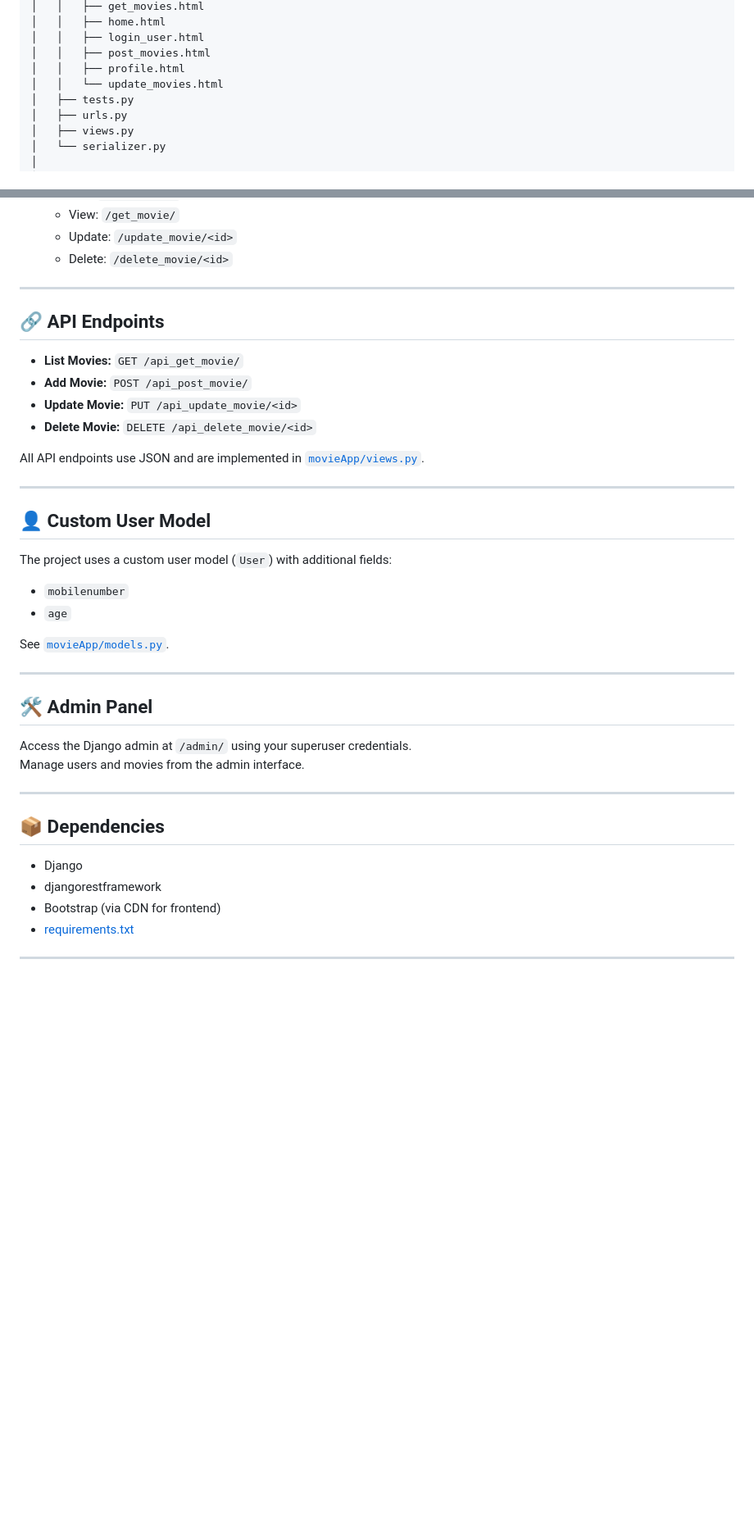
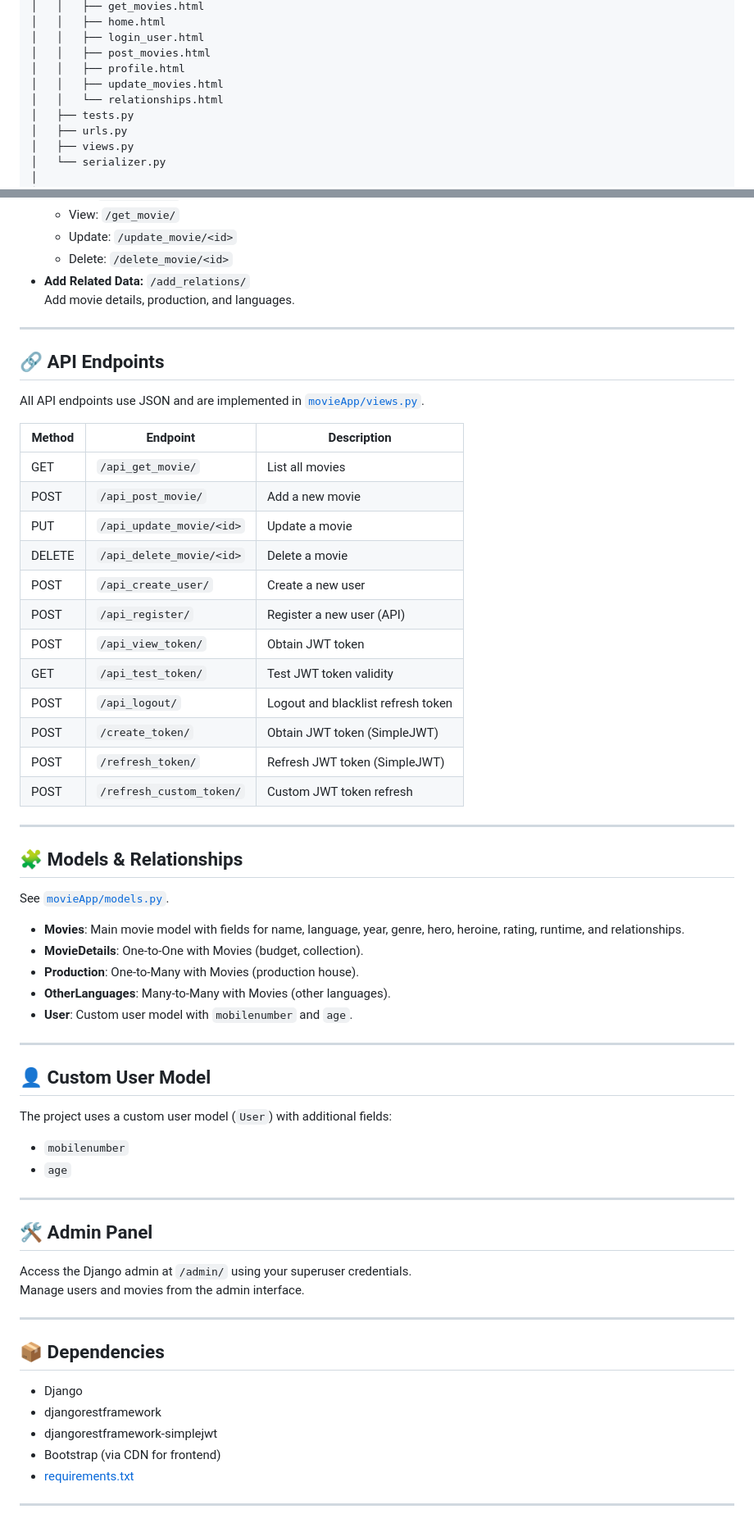
Before and after one commit to abhi-v-10/movieProject, a Markdown page: README.md, 2 parts joined by grey strips. Shown: that part at 82% size. GitHub-like rendering; blank space fills up the shorter version.

```diff
--- a/README.md
+++ b/README.md
@@ -40,7 +41,8 @@ movieProject/
 │   │   ├── login_user.html
 │   │   ├── post_movies.html
 │   │   ├── profile.html
-│   │   └── update_movies.html
+│   │   ├── update_movies.html
+│   │   └── relationships.html
 │   ├── tests.py
 │   ├── urls.py
 │   ├── views.py
@@ -112,17 +117,41 @@ Visit [http://127.0.0.1:8000/](http://127.0.0.1:8000/) in your browser.
   - View: `/get_movie/`
   - Update: `/update_movie/<id>`
   - Delete: `/delete_movie/<id>`
+- **Add Related Data:** `/add_relations/`
+  Add movie details, production, and languages.
 
 ---
 
 ## 🔗 API Endpoints
 
-- **List Movies:** `GET /api_get_movie/`
-- **Add Movie:** `POST /api_post_movie/`
-- **Update Movie:** `PUT /api_update_movie/<id>`
-- **Delete Movie:** `DELETE /api_delete_movie/<id>`
+All API endpoints use JSON and are implemented in [`movieApp/views.py`](movieApp/views.py).
 
-All API endpoints use JSON and are implemented in [`movieApp/views.py`](movieApp/views.py).
+| Method | Endpoint                        | Description                       |
+|--------|---------------------------------|-----------------------------------|
+| GET    | `/api_get_movie/`               | List all movies                   |
+| POST   | `/api_post_movie/`              | Add a new movie                   |
+| PUT    | `/api_update_movie/<id>`        | Update a movie                    |
+| DELETE | `/api_delete_movie/<id>`        | Delete a movie                    |
+| POST   | `/api_create_user/`             | Create a new user                 |
+| POST   | `/api_register/`                | Register a new user (API)         |
+| POST   | `/api_view_token/`              | Obtain JWT token                  |
+| GET    | `/api_test_token/`              | Test JWT token validity           |
+| POST   | `/api_logout/`                  | Logout and blacklist refresh token|
+| POST   | `/create_token/`                | Obtain JWT token (SimpleJWT)      |
+| POST   | `/refresh_token/`               | Refresh JWT token (SimpleJWT)     |
+| POST   | `/refresh_custom_token/`        | Custom JWT token refresh          |
+
+---
+
+## 🧩 Models & Relationships
+
+See [`movieApp/models.py`](movieApp/models.py).
+
+- **Movies**: Main movie model with fields for name, language, year, genre, hero, heroine, rating, runtime, and relationships.
+- **MovieDetails**: One-to-One with Movies (budget, collection).
+- **Production**: One-to-Many with Movies (production house).
+- **OtherLanguages**: Many-to-Many with Movies (other languages).
+- **User**: Custom user model with `mobilenumber` and `age`.
 
 ---
 
@@ -131,8 +160,6 @@ All API endpoints use JSON and are implemented in [`movieApp/views.py`](movieApp
 The project uses a custom user model (`User`) with additional fields:
 - `mobilenumber`
 - `age`
-
-See [`movieApp/models.py`](movieApp/models.py).
 
 ---
 
@@ -147,6 +174,7 @@ Manage users and movies from the admin interface.
 
 - Django
 - djangorestframework
+- djangorestframework-simplejwt
 - Bootstrap (via CDN for frontend)
 - [requirements.txt](./requirements.txt)
 
```
Also changed, not shown: other parts of README.md (+6 -3 lines).
